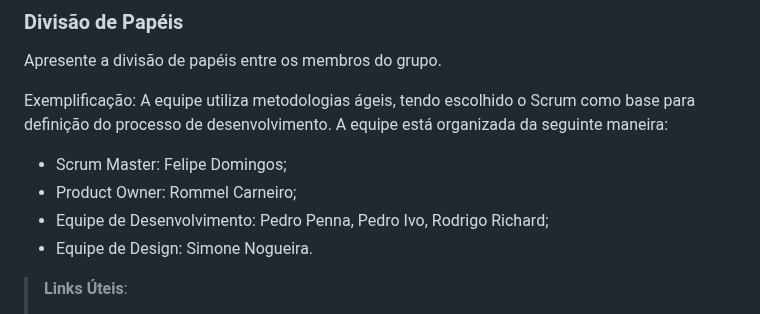
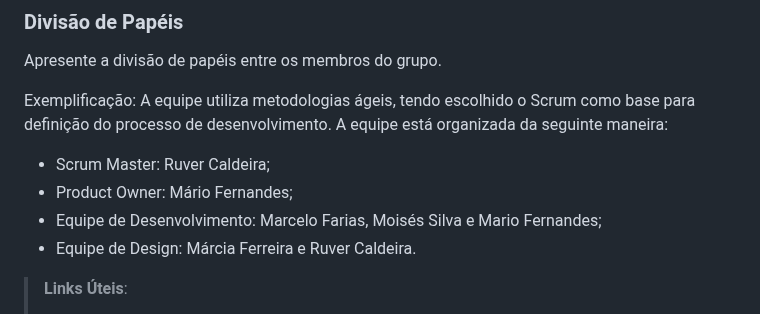
Before and after one commit to ICEI-PUC-Minas-PMV-ADS/pmv-ads-2023-1-e4-proj-apdist-t4-pmv-ads-2023-1-e4-proj-apdist-t4-serv, a Markdown page: docs/03-Metodologia.md, the part around the change. Drawn GitHub-style.

Commit message:
Update 03-Metodologia.md
inclusão da Divisão de Papéis

```diff
--- a/docs/03-Metodologia.md
+++ b/docs/03-Metodologia.md
@@ -48,10 +48,10 @@ Discuta como a configuração do projeto foi feita na ferramenta de versionament
 Apresente a divisão de papéis entre os membros do grupo.
 
 Exemplificação: A equipe utiliza metodologias ágeis, tendo escolhido o Scrum como base para definição do processo de desenvolvimento. A equipe está organizada da seguinte maneira:
-- Scrum Master: Felipe Domingos;
-- Product Owner: Rommel Carneiro;
-- Equipe de Desenvolvimento: Pedro Penna, Pedro Ivo, Rodrigo Richard;
-- Equipe de Design: Simone Nogueira.
+- Scrum Master: Ruver Caldeira;
+- Product Owner: Mário Fernandes;
+- Equipe de Desenvolvimento: Marcelo Farias, Moisés Silva e Mario Fernandes;
+- Equipe de Design: Márcia Ferreira e Ruver Caldeira.
 
 > **Links Úteis**:
 > - [11 Passos Essenciais para Implantar Scrum no seu Projeto](https://mindmaster.com.br/scrum-11-passos/)
```
